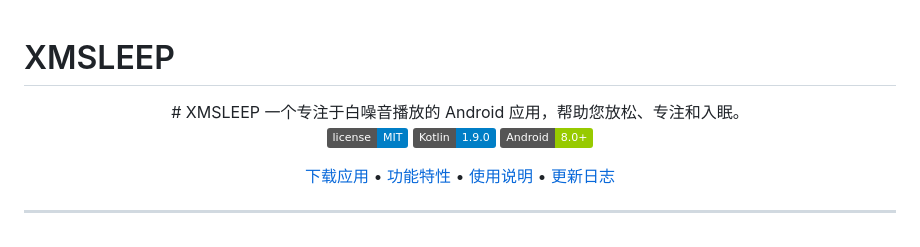
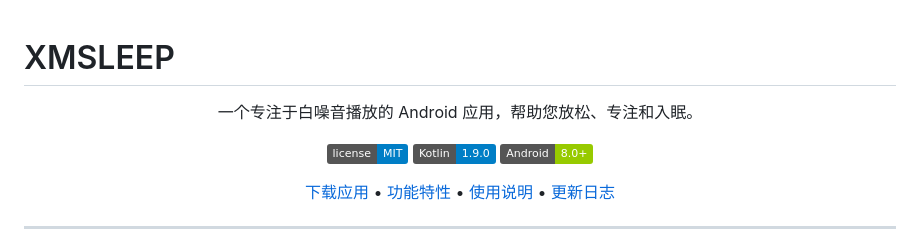
Before and after one commit to Tosencen/XMSLEEP, a Markdown page: README.md, the part around the change. GitHub-like rendering; badges without logos.

```diff
--- a/README.md
+++ b/README.md
@@ -1,7 +1,7 @@
 # XMSLEEP
 
 <div align="center">
-# XMSLEEP
+
 一个专注于白噪音播放的 Android 应用，帮助您放松、专注和入眠。
 
 [![License](https://img.shields.io/badge/license-MIT-blue.svg)](LICENSE)
```
